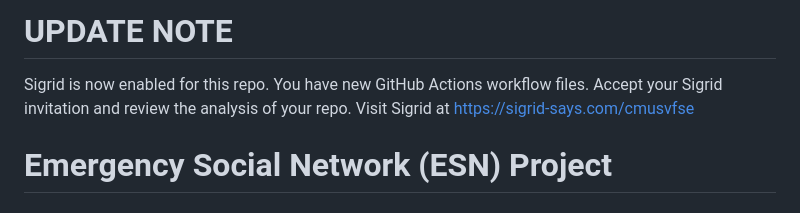
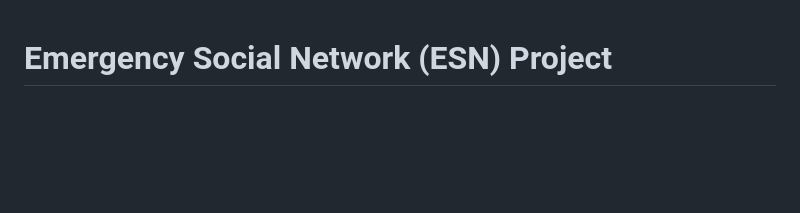
Before and after one commit to martinyang0416/Emergency-Social-Network, a Markdown page: README.md, the part around the change. GitHub-like rendering; blank space fills up the shorter version.

```diff
--- a/README.md
+++ b/README.md
@@ -1,9 +1,3 @@
-# UPDATE NOTE
-Sigrid is now enabled for this repo.
-You have new GitHub Actions workflow files.
-Accept your Sigrid invitation and review the analysis of your repo.
-Visit Sigrid at https://sigrid-says.com/cmusvfse
-
 # Emergency Social Network (ESN) Project
 
 ## Project Overview
```
